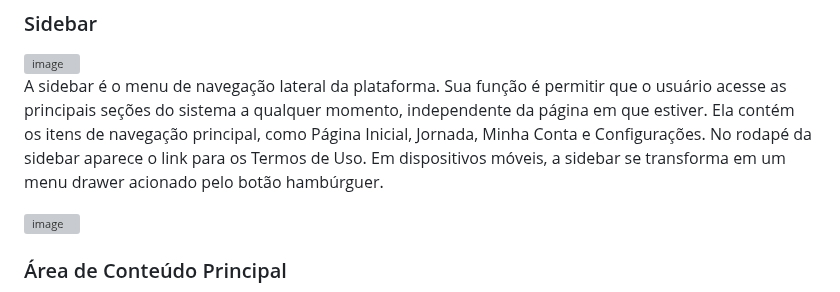
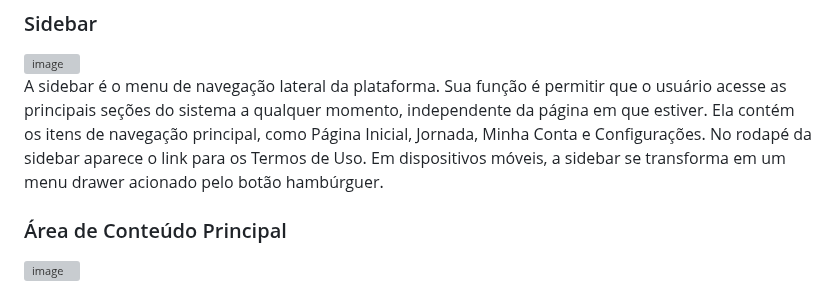
Before and after one commit to ICEI-PUC-Minas-PMV-SI/pmv-si-2026-1-pe1-t5-proj-moneta-go, a Markdown page: docs/template.md, the part around the change. GitHub-like rendering; grey boxes are pictures that could not be loaded.

Commit message:
Ajustando formatação

```diff
--- a/docs/template.md
+++ b/docs/template.md
@@ -16,10 +16,10 @@ O header é a barra superior fixa da plataforma. Ele contém o logotipo da marca
 A sidebar é o menu de navegação lateral da plataforma. Sua função é permitir que o usuário acesse as principais seções do sistema a qualquer momento, independente da página em que estiver. Ela contém os itens de navegação principal, como Página Inicial, Jornada, Minha Conta e Configurações. No rodapé da sidebar aparece o link para os Termos de Uso. Em dispositivos móveis, a sidebar se transforma em um menu drawer acionado pelo botão hambúrguer.
 
 
+### Área de Conteúdo Principal
 
 <img width="525" height="192" alt="image" src="https://github.com/user-attachments/assets/0bca71f4-d160-43e2-8cd7-cd50e673b94a" />
 
-### Área de Conteúdo Principal
 A área de conteúdo principal é o espaço central da tela onde cada página exibe suas informações e funcionalidades. Na página inicial, ela é organizada em duas partes. A primeira é um bloco hero que apresenta a proposta da plataforma com uma ilustração e serve como boas-vindas ao usuário. A segunda parte exibe os cards das funcionalidades principais da plataforma, dando acesso rápido às trilhas, ao cofre e ao progresso do usuário, assim como os dashboards de informações.
 
 ## Design
```
